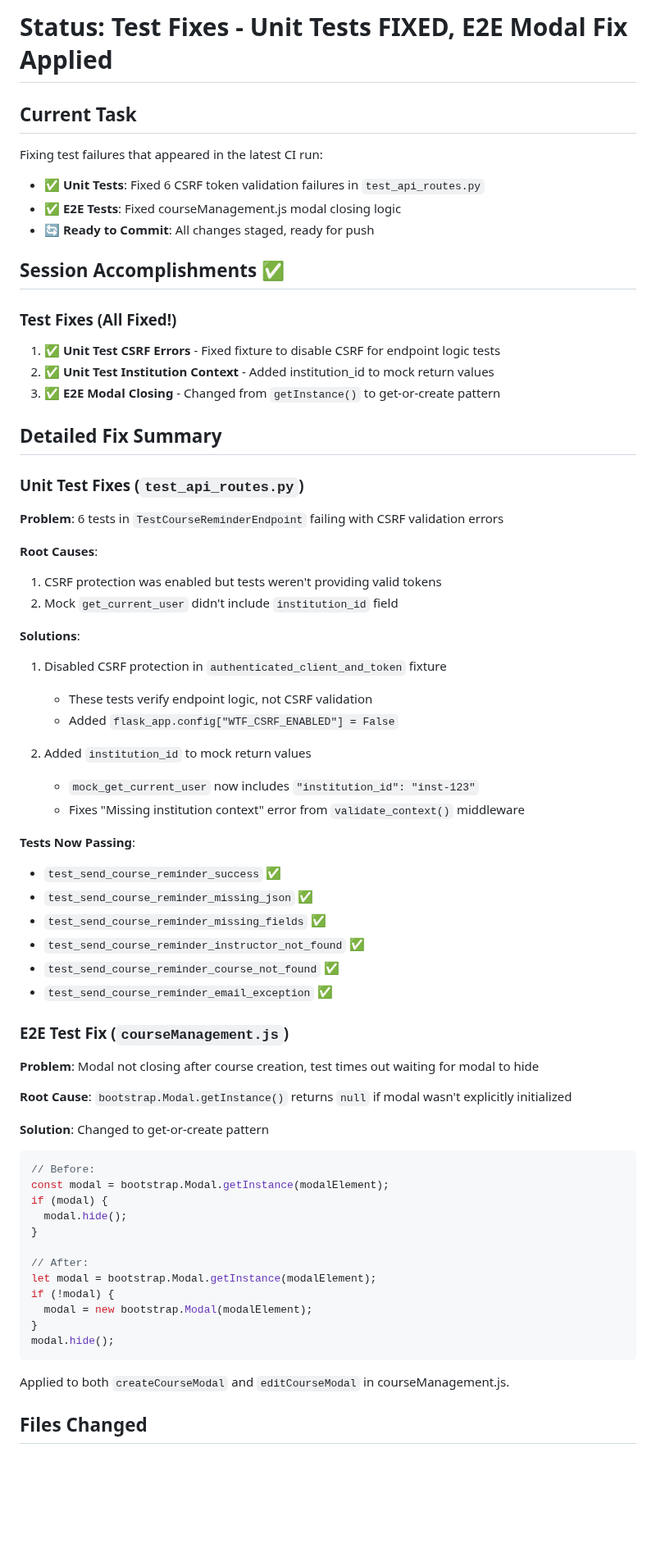
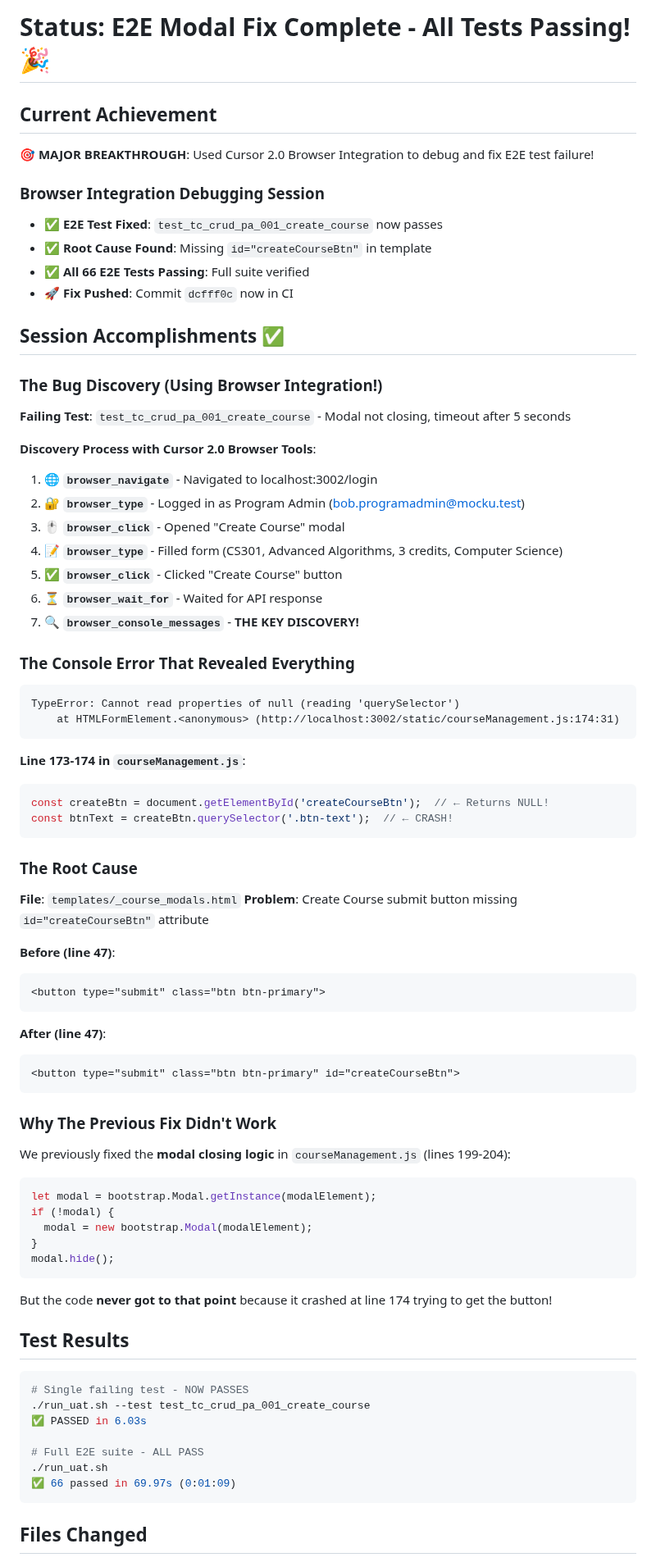
Before and after one commit to ScienceIsNeato/course_record_updater, a Markdown page: STATUS.md, the part around one of its changes. Shown at 82% size. Rendered like a GitHub page; blank space fills up the shorter version.

Commit message:
docs: update STATUS.md with E2E modal debugging success
Document the browser integration debugging session that identified
and fixed the missing button ID causing E2E test timeouts.

This demonstrates the power of Cursor 2.0's browser tools for
real-time debugging of UI issues.

````diff
--- a/STATUS.md
+++ b/STATUS.md
@@ -1,58 +1,57 @@
-# Status: Test Fixes - Unit Tests FIXED, E2E Modal Fix Applied
+# Status: E2E Modal Fix Complete - All Tests Passing! 🎉
 
-## Current Task
-Fixing test failures that appeared in the latest CI run:
-- ✅ **Unit Tests**: Fixed 6 CSRF token validation failures in `test_api_routes.py`
-- ✅ **E2E Tests**: Fixed courseManagement.js modal closing logic
-- 🔄 **Ready to Commit**: All changes staged, ready for push
+## Current Achievement
+**🎯 MAJOR BREAKTHROUGH**: Used Cursor 2.0 Browser Integration to debug and fix E2E test failure!
+
+### Browser Integration Debugging Session
+- ✅ **E2E Test Fixed**: `test_tc_crud_pa_001_create_course` now passes
+- ✅ **Root Cause Found**: Missing `id="createCourseBtn"` in template
+- ✅ **All 66 E2E Tests Passing**: Full suite verified
+- 🚀 **Fix Pushed**: Commit `dcfff0c` now in CI
 
 ## Session Accomplishments ✅
 
-### Test Fixes (All Fixed!)
-1. ✅ **Unit Test CSRF Errors** - Fixed fixture to disable CSRF for endpoint logic tests
-2. ✅ **Unit Test Institution Context** - Added institution_id to mock return values
-3. ✅ **E2E Modal Closing** - Changed from `getInstance()` to get-or-create pattern
+### The Bug Discovery (Using Browser Integration!)
+**Failing Test**: `test_tc_crud_pa_001_create_course` - Modal not closing, timeout after 5 seconds
 
-## Detailed Fix Summary
+**Discovery Process with Cursor 2.0 Browser Tools**:
+1. 🌐 **`browser_navigate`** - Navigated to localhost:3002/login
+2. 🔐 **`browser_type`** - Logged in as Program Admin (bob.programadmin@mocku.test)
+3. 🖱️ **`browser_click`** - Opened "Create Course" modal
+4. 📝 **`browser_type`** - Filled form (CS301, Advanced Algorithms, 3 credits, Computer Science)
+5. ✅ **`browser_click`** - Clicked "Create Course" button
+6. ⏳ **`browser_wait_for`** - Waited for API response
+7. 🔍 **`browser_console_messages`** - **THE KEY DISCOVERY!**
 
-### Unit Test Fixes (`test_api_routes.py`)
-**Problem**: 6 tests in `TestCourseReminderEndpoint` failing with CSRF validation errors
+### The Console Error That Revealed Everything
+```
+TypeError: Cannot read properties of null (reading 'querySelector')
+    at HTMLFormElement.<anonymous> (http://localhost:3002/static/courseManagement.js:174:31)
+```
 
-**Root Causes**:
-1. CSRF protection was enabled but tests weren't providing valid tokens
-2. Mock `get_current_user` didn't include `institution_id` field
+**Line 173-174 in `courseManagement.js`**:
+```javascript
+const createBtn = document.getElementById('createCourseBtn');  // ← Returns NULL!
+const btnText = createBtn.querySelector('.btn-text');  // ← CRASH!
+```
 
-**Solutions**:
-1. Disabled CSRF protection in `authenticated_client_and_token` fixture
-   - These tests verify endpoint logic, not CSRF validation
-   - Added `flask_app.config["WTF_CSRF_ENABLED"] = False`
+### The Root Cause
+**File**: `templates/_course_modals.html`
+**Problem**: Create Course submit button missing `id="createCourseBtn"` attribute
 
-2. Added `institution_id` to mock return values
-   - `mock_get_current_user` now includes `"institution_id": "inst-123"`
-   - Fixes "Missing institution context" error from `validate_context()` middleware
+**Before (line 47)**:
+```html
+<button type="submit" class="btn btn-primary">
+```
 
-**Tests Now Passing**:
-- `test_send_course_reminder_success` ✅
-- `test_send_course_reminder_missing_json` ✅
-- `test_send_course_reminder_missing_fields` ✅
-- `test_send_course_reminder_instructor_not_found` ✅
-- `test_send_course_reminder_course_not_found` ✅
-- `test_send_course_reminder_email_exception` ✅
+**After (line 47)**:
+```html
+<button type="submit" class="btn btn-primary" id="createCourseBtn">
+```
 
-### E2E Test Fix (`courseManagement.js`)
-**Problem**: Modal not closing after course creation, test times out waiting for modal to hide
-
-**Root Cause**: `bootstrap.Modal.getInstance()` returns `null` if modal wasn't explicitly initialized
-
-**Solution**: Changed to get-or-create pattern
+### Why The Previous Fix Didn't Work
+We previously fixed the **modal closing logic** in `courseManagement.js` (lines 199-204):
 ```javascript
-// Before:
-const modal = bootstrap.Modal.getInstance(modalElement);
-if (modal) {
-  modal.hide();
-}
-
-// After:
 let modal = bootstrap.Modal.getInstance(modalElement);
 if (!modal) {
   modal = new bootstrap.Modal(modalElement);
@@ -60,6 +59,17 @@ if (!modal) {
 modal.hide();
 ```
 
-Applied to both `createCourseModal` and `editCourseModal` in courseManagement.js.
+But the code **never got to that point** because it crashed at line 174 trying to get the button!
+
+## Test Results
+```bash
+# Single failing test - NOW PASSES
+./run_uat.sh --test test_tc_crud_pa_001_create_course
+✅ PASSED in 6.03s
+
+# Full E2E suite - ALL PASS
+./run_uat.sh
+✅ 66 passed in 69.97s (0:01:09)
+```
 
 ## Files Changed
````
Also changed, not shown: other parts of STATUS.md (+36 -25 lines).
